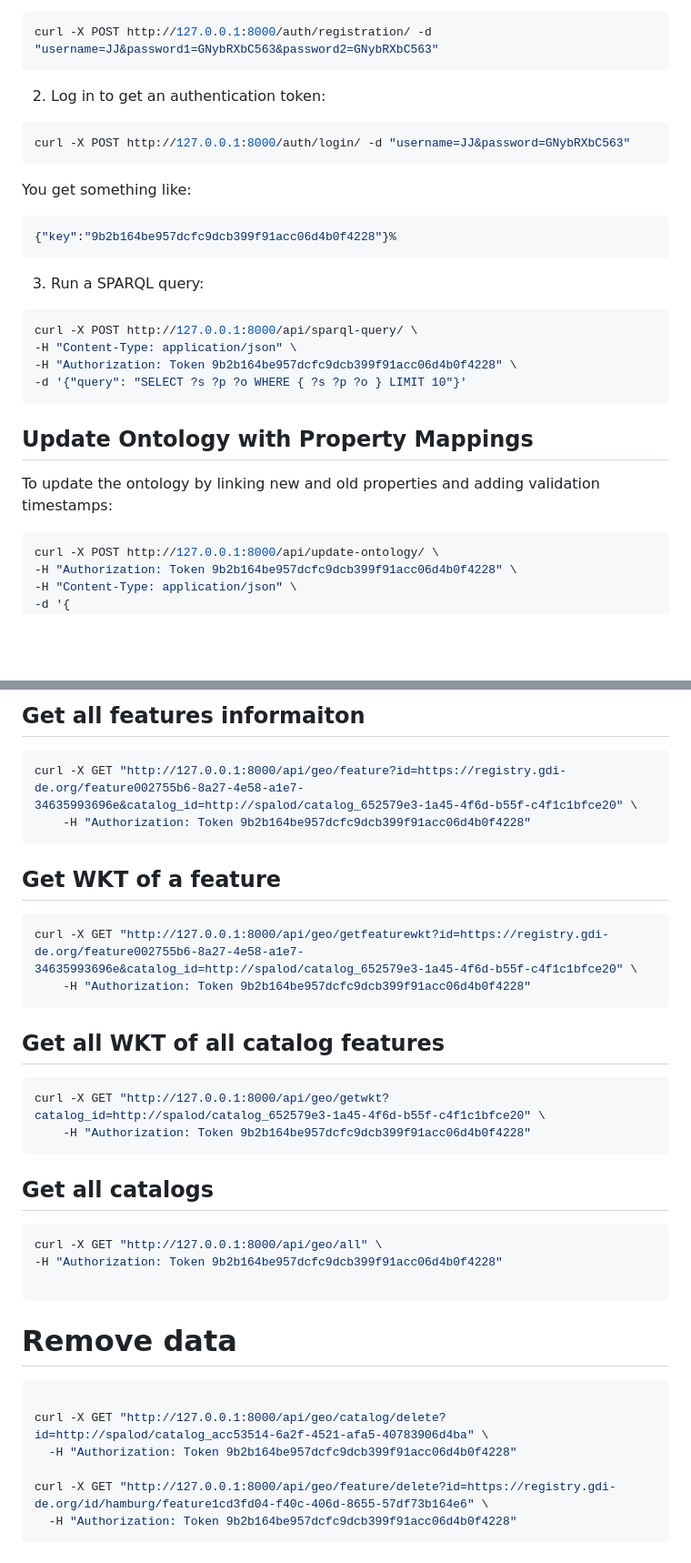
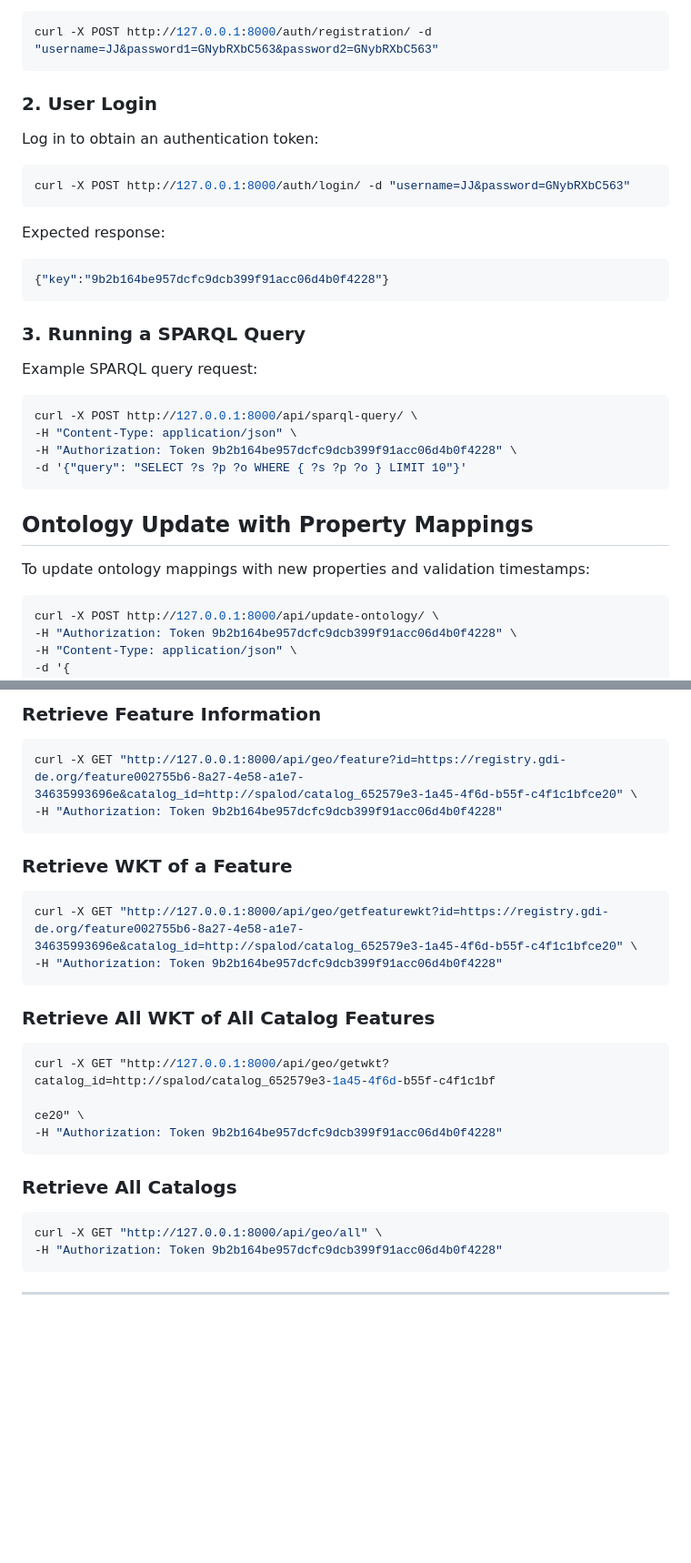
Before and after one commit to JJponciano/SpaLod, a Markdown page: README.md, 2 parts joined by grey strips. Shown at 91% size. GitHub-like rendering; blank space fills up the shorter version.

````diff
--- a/README.md
+++ b/README.md
@@ -72,16 +77,24 @@ http://localhost:7200/repositories/Spalod
 ```bash
 curl -X POST http://127.0.0.1:8000/auth/registration/ -d "username=JJ&password1=GNybRXbC563&password2=GNybRXbC563"
 ```
-2. Log in to get an authentication token:
+
+### 2. User Login
+
+Log in to obtain an authentication token:
 
 ```bash
 curl -X POST http://127.0.0.1:8000/auth/login/ -d "username=JJ&password=GNybRXbC563"
 ```
-You get something like:
-```bash
-{"key":"9b2b164be957dcfc9dcb399f91acc06d4b0f4228"}%
+
+Expected response:
+
+```json
+{"key":"9b2b164be957dcfc9dcb399f91acc06d4b0f4228"}
 ```
-3. Run a SPARQL query:
+
+### 3. Running a SPARQL Query
+
+Example SPARQL query request:
 
 ```bash
 curl -X POST http://127.0.0.1:8000/api/sparql-query/ \
@@ -90,9 +103,9 @@ curl -X POST http://127.0.0.1:8000/api/sparql-query/ \
 -d '{"query": "SELECT ?s ?p ?o WHERE { ?s ?p ?o } LIMIT 10"}'
 ```
 
-## Update Ontology with Property Mappings
+## Ontology Update with Property Mappings
 
-To update the ontology by linking new and old properties and adding validation timestamps:
+To update ontology mappings with new properties and validation timestamps:
 
 ```bash
 curl -X POST http://127.0.0.1:8000/api/update-ontology/ \
@@ -197,32 +199,33 @@ curl -X GET "http://127.0.0.1:8000/api/geo/catalog/delete?id=http://spalod/catal
 ```
- ## Get all features informaiton
+
+### Retrieve Feature Information
+
 ```bash
 curl -X GET "http://127.0.0.1:8000/api/geo/feature?id=https://registry.gdi-de.org/feature002755b6-8a27-4e58-a1e7-34635993696e&catalog_id=http://spalod/catalog_652579e3-1a45-4f6d-b55f-c4f1c1bfce20" \
-    -H "Authorization: Token 9b2b164be957dcfc9dcb399f91acc06d4b0f4228"
+-H "Authorization: Token 9b2b164be957dcfc9dcb399f91acc06d4b0f4228"
 ```
- ## Get WKT of a feature
+
+### Retrieve WKT of a Feature
+
 ```bash
 curl -X GET "http://127.0.0.1:8000/api/geo/getfeaturewkt?id=https://registry.gdi-de.org/feature002755b6-8a27-4e58-a1e7-34635993696e&catalog_id=http://spalod/catalog_652579e3-1a45-4f6d-b55f-c4f1c1bfce20" \
-    -H "Authorization: Token 9b2b164be957dcfc9dcb399f91acc06d4b0f4228"
+-H "Authorization: Token 9b2b164be957dcfc9dcb399f91acc06d4b0f4228"
 ```
-## Get all WKT of all catalog features
+
+### Retrieve All WKT of All Catalog Features
 
 ```bash
-curl -X GET "http://127.0.0.1:8000/api/geo/getwkt?catalog_id=http://spalod/catalog_652579e3-1a45-4f6d-b55f-c4f1c1bfce20" \
-    -H "Authorization: Token 9b2b164be957dcfc9dcb399f91acc06d4b0f4228"
+curl -X GET "http://127.0.0.1:8000/api/geo/getwkt?catalog_id=http://spalod/catalog_652579e3-1a45-4f6d-b55f-c4f1c1bf
+
+ce20" \
+-H "Authorization: Token 9b2b164be957dcfc9dcb399f91acc06d4b0f4228"
 ```
-## Get all catalogs
+
+### Retrieve All Catalogs
+
 ```bash
 curl -X GET "http://127.0.0.1:8000/api/geo/all" \
 -H "Authorization: Token 9b2b164be957dcfc9dcb399f91acc06d4b0f4228"
+```
 
-```
-# Remove data
-```bash
-
-curl -X GET "http://127.0.0.1:8000/api/geo/catalog/delete?id=http://spalod/catalog_acc53514-6a2f-4521-afa5-40783906d4ba" \
-  -H "Authorization: Token 9b2b164be957dcfc9dcb399f91acc06d4b0f4228"
-
-curl -X GET "http://127.0.0.1:8000/api/geo/feature/delete?id=https://registry.gdi-de.org/id/hamburg/feature1cd3fd04-f40c-406d-8655-57df73b164e6" \
-  -H "Authorization: Token 9b2b164be957dcfc9dcb399f91acc06d4b0f4228"
-```
+---
````
Also changed, not shown: other parts of README.md (+60 -66 lines).
